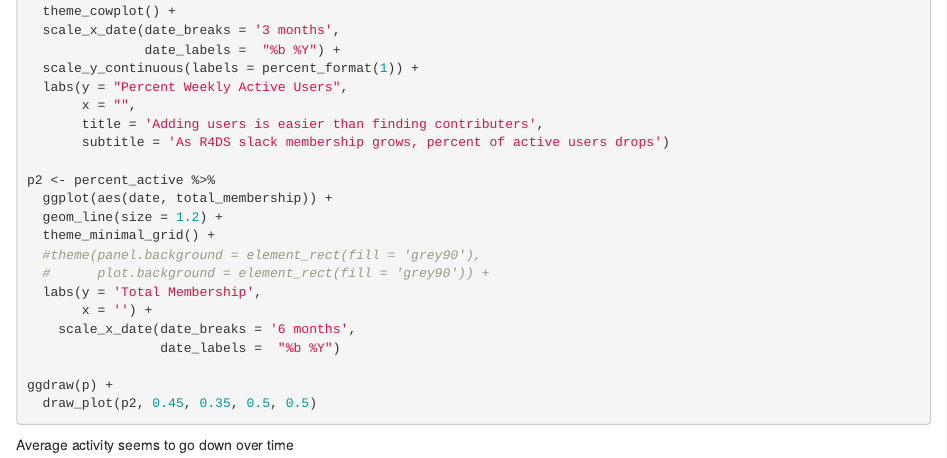
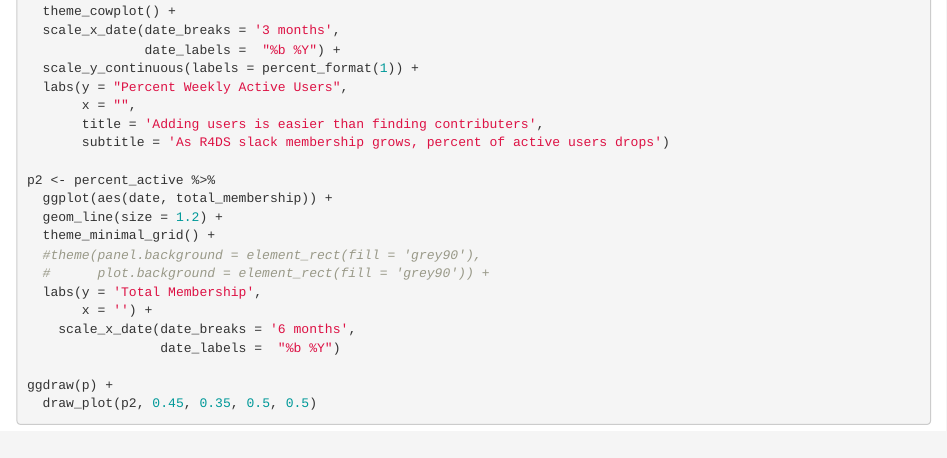
Before and after one commit to tom-pinckney/tidy-tuesday, an R Markdown document (r4ds-membership/code.Rmd): the page in a window 1100 px wide, from 750 px down. Rendered offline with R 4.5, knitr and Pandoc, with nearby package versions; the code chunks are not run, so their results and figures are left out.

Commit message:
r4ds slack channel forgot to save

````diff
--- a/r4ds-membership/code.Rmd
+++ b/r4ds-membership/code.Rmd
@@ -62,5 +62,3 @@ p2 <- percent_active %>%
 ggdraw(p) +
   draw_plot(p2, 0.45, 0.35, 0.5, 0.5)
 ```
-
-Average activity seems to go down over time
````
